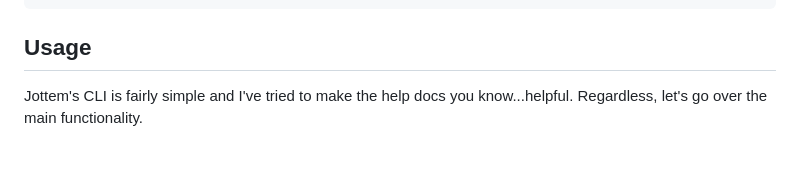
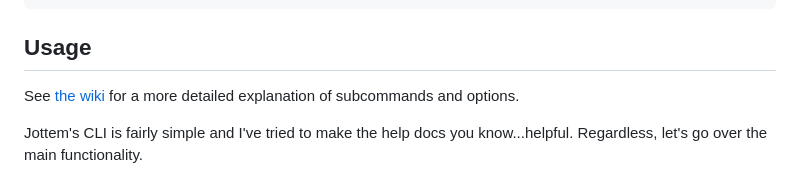
Before and after one commit to dogue/jottem, a Markdown page: README.md, the part around the change. GitHub-like rendering; blank space fills up the shorter version.

Commit message:
doc: add wiki link to readme

````diff
--- a/README.md
+++ b/README.md
@@ -21,6 +21,8 @@ cargo install --path .
 ```
 
 ## Usage
+
+See [the wiki](https://github.com/dogue/jottem/wiki) for a more detailed explanation of subcommands and options.
 
 Jottem's CLI is fairly simple and I've tried to make the help docs you know...helpful. Regardless, let's go over the main functionality.
 
````
